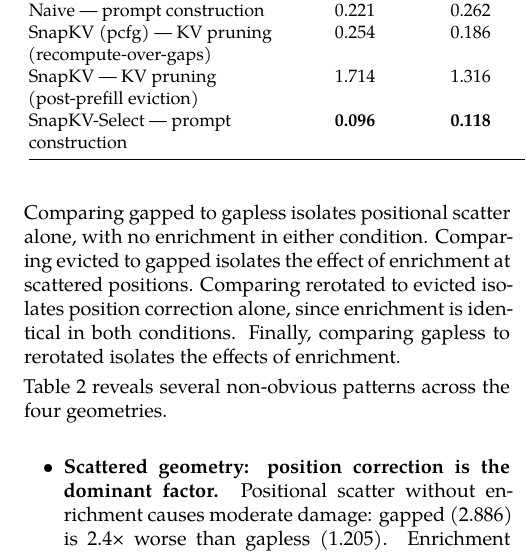
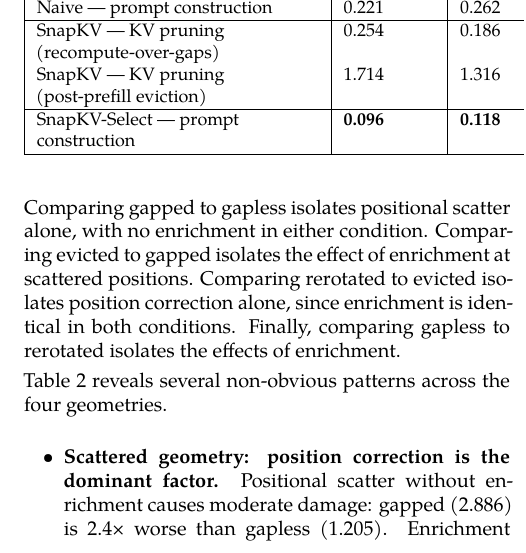
Before and after one commit to benzenecacheq/llmopt, a LaTeX paper (pprune/paper_kv_faithfulness.tex): part of one column of page 11 of 28, cut so that both start at the same text. Compiled offline with XeLaTeX; a missing font is replaced by an installed copy or a similar font.

Commit message:
Add full grid to Table 1; re-remove (pcfg) label
Adds vertical and horizontal rules to Table 1 so rows are clearly
separated despite multi-line method descriptions. Also removes the
(pcfg) label that was reintroduced during a git restore.

Co-Authored-By: Claude Sonnet 4.6 <noreply@anthropic.com>

```diff
--- a/pprune/paper_kv_faithfulness.tex
+++ b/pprune/paper_kv_faithfulness.tex
@@ -1018,5 +1018,4 @@
 SnapKV rows use identical attention-score-based token selection; only
 the mechanism varies.}
 \label{tab:t1}
-\begin{tabular}{@{}>{\raggedright\arraybackslash}p{0.28\textwidth}lllllll@{}}
-\toprule
+\begin{tabular}{|>{\raggedright\arraybackslash}p{0.28\textwidth}|l|l|l|l|l|l|l|}
@@ -1025,8 +1025,10 @@
 Naive --- prompt construction & 0.221 & 0.262 & 0.281 & 0.081 & \textbf{0.048} & 0.076 & 0.162\\
-SnapKV (pcfg) --- KV pruning (recompute-over-gaps) & 0.254 & 0.186 & 0.223 & 0.117 & 0.106 & 0.122 & 0.168\\
+\hline
+SnapKV --- KV pruning (recompute-over-gaps) & 0.254 & 0.186 & 0.223 & 0.117 & 0.106 & 0.122 & 0.168\\
 SnapKV --- KV pruning (post-prefill eviction) & 1.714 & 1.316 & 0.881 & 0.393 & 0.702 & 1.151 & 1.026\\
+\hline
 SnapKV-Select --- prompt construction & \textbf{0.096} & \textbf{0.118} & \textbf{0.163} & \textbf{0.071} & 0.051 & \textbf{0.060} & \textbf{0.093}\\
-\bottomrule
+\hline
 \end{tabular}
 \end{table*}
 
```
Also changed, not shown: pprune/paper_kv_faithfulness.tex (3 more changed lines).
